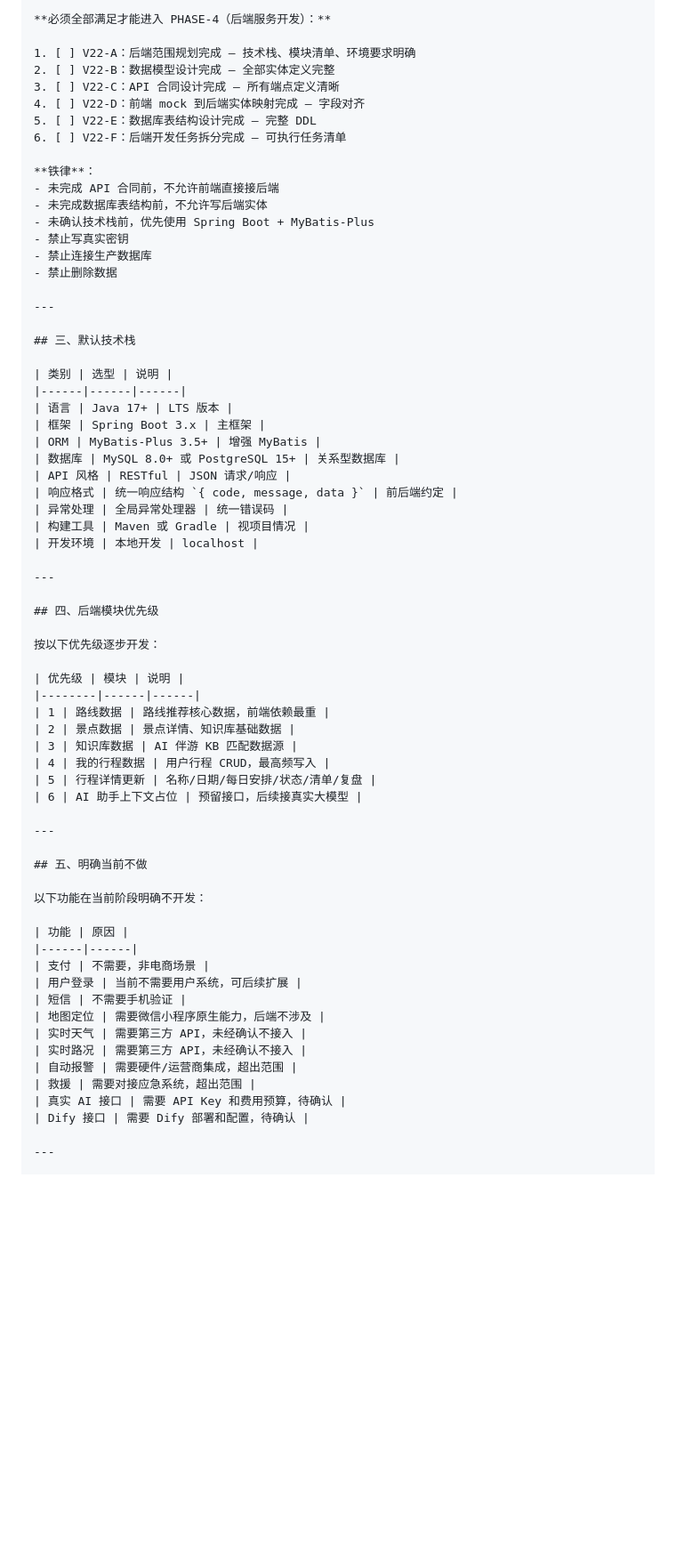
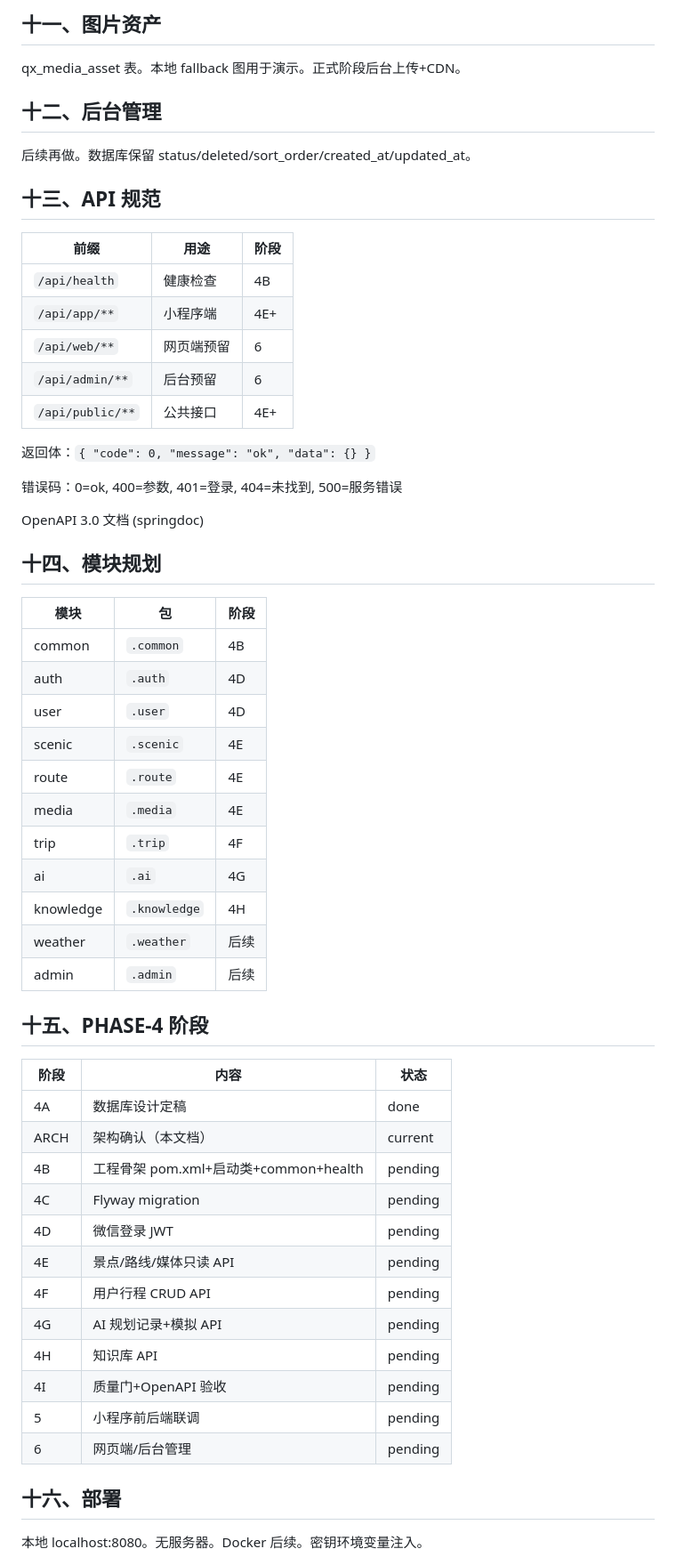
Before and after one commit to muxu159357/qianxing-zhidao, a Markdown page: AUTO_DEV_BACKEND_PLAN.md, the part around one of its changes. Shown at 89% size. Rendered like a GitHub page; blank space fills up the shorter version.

```diff
--- a/AUTO_DEV_BACKEND_PLAN.md
+++ b/AUTO_DEV_BACKEND_PLAN.md
@@ -28,70 +75,62 @@ DB连接：jdbc:mysql://localhost:3306/qianxing_zhidao
 
-**必须全部满足才能进入 PHASE-4（后端服务开发）：**
+## 十一、图片资产
 
-1. [ ] V22-A：后端范围规划完成 — 技术栈、模块清单、环境要求明确
-2. [ ] V22-B：数据模型设计完成 — 全部实体定义完整
-3. [ ] V22-C：API 合同设计完成 — 所有端点定义清晰
-4. [ ] V22-D：前端 mock 到后端实体映射完成 — 字段对齐
-5. [ ] V22-E：数据库表结构设计完成 — 完整 DDL
-6. [ ] V22-F：后端开发任务拆分完成 — 可执行任务清单
+qx_media_asset 表。本地 fallback 图用于演示。正式阶段后台上传+CDN。
 
-**铁律**：
-- 未完成 API 合同前，不允许前端直接接后端
-- 未完成数据库表结构前，不允许写后端实体
-- 未确认技术栈前，优先使用 Spring Boot + MyBatis-Plus
-- 禁止写真实密钥
-- 禁止连接生产数据库
-- 禁止删除数据
+## 十二、后台管理
 
----
+后续再做。数据库保留 status/deleted/sort_order/created_at/updated_at。
 
-## 三、默认技术栈
+## 十三、API 规范
 
-| 类别 | 选型 | 说明 |
+| 前缀 | 用途 | 阶段 |
 |------|------|------|
-| 语言 | Java 17+ | LTS 版本 |
-| 框架 | Spring Boot 3.x | 主框架 |
-| ORM | MyBatis-Plus 3.5+ | 增强 MyBatis |
-| 数据库 | MySQL 8.0+ 或 PostgreSQL 15+ | 关系型数据库 |
-| API 风格 | RESTful | JSON 请求/响应 |
-| 响应格式 | 统一响应结构 `{ code, message, data }` | 前后端约定 |
-| 异常处理 | 全局异常处理器 | 统一错误码 |
-| 构建工具 | Maven 或 Gradle | 视项目情况 |
-| 开发环境 | 本地开发 | localhost |
+| `/api/health` | 健康检查 | 4B |
+| `/api/app/**` | 小程序端 | 4E+ |
+| `/api/web/**` | 网页端预留 | 6 |
+| `/api/admin/**` | 后台预留 | 6 |
+| `/api/public/**` | 公共接口 | 4E+ |
 
----
+返回体：`{ "code": 0, "message": "ok", "data": {} }`
 
-## 四、后端模块优先级
+错误码：0=ok, 400=参数, 401=登录, 404=未找到, 500=服务错误
 
-按以下优先级逐步开发：
+OpenAPI 3.0 文档 (springdoc)
 
-| 优先级 | 模块 | 说明 |
-|--------|------|------|
-| 1 | 路线数据 | 路线推荐核心数据，前端依赖最重 |
-| 2 | 景点数据 | 景点详情、知识库基础数据 |
-| 3 | 知识库数据 | AI 伴游 KB 匹配数据源 |
-| 4 | 我的行程数据 | 用户行程 CRUD，最高频写入 |
-| 5 | 行程详情更新 | 名称/日期/每日安排/状态/清单/复盘 |
-| 6 | AI 助手上下文占位 | 预留接口，后续接真实大模型 |
+## 十四、模块规划
 
----
+| 模块 | 包 | 阶段 |
+|------|-----|------|
+| common | `.common` | 4B |
+| auth | `.auth` | 4D |
+| user | `.user` | 4D |
+| scenic | `.scenic` | 4E |
+| route | `.route` | 4E |
+| media | `.media` | 4E |
+| trip | `.trip` | 4F |
+| ai | `.ai` | 4G |
+| knowledge | `.knowledge` | 4H |
+| weather | `.weather` | 后续 |
+| admin | `.admin` | 后续 |
 
-## 五、明确当前不做
+## 十五、PHASE-4 阶段
 
-以下功能在当前阶段明确不开发：
+| 阶段 | 内容 | 状态 |
+|------|------|------|
+| 4A | 数据库设计定稿 | done |
+| ARCH | 架构确认（本文档） | current |
+| 4B | 工程骨架 pom.xml+启动类+common+health | pending |
+| 4C | Flyway migration | pending |
+| 4D | 微信登录 JWT | pending |
+| 4E | 景点/路线/媒体只读 API | pending |
+| 4F | 用户行程 CRUD API | pending |
+| 4G | AI 规划记录+模拟 API | pending |
+| 4H | 知识库 API | pending |
+| 4I | 质量门+OpenAPI 验收 | pending |
+| 5 | 小程序前后端联调 | pending |
+| 6 | 网页端/后台管理 | pending |
 
-| 功能 | 原因 |
-|------|------|
-| 支付 | 不需要，非电商场景 |
-| 用户登录 | 当前不需要用户系统，可后续扩展 |
-| 短信 | 不需要手机验证 |
-| 地图定位 | 需要微信小程序原生能力，后端不涉及 |
-| 实时天气 | 需要第三方 API，未经确认不接入 |
-| 实时路况 | 需要第三方 API，未经确认不接入 |
-| 自动报警 | 需要硬件/运营商集成，超出范围 |
-| 救援 | 需要对接应急系统，超出范围 |
-| 真实 AI 接口 | 需要 API Key 和费用预算，待确认 |
-| Dify 接口 | 需要 Dify 部署和配置，待确认 |
+## 十六、部署
 
----
+本地 localhost:8080。无服务器。Docker 后续。密钥环境变量注入。
 
```
Also changed, not shown: other parts of AUTO_DEV_BACKEND_PLAN.md (+67 -99 lines), AUTO_DEV_STATE.md (+3 -3 lines).
